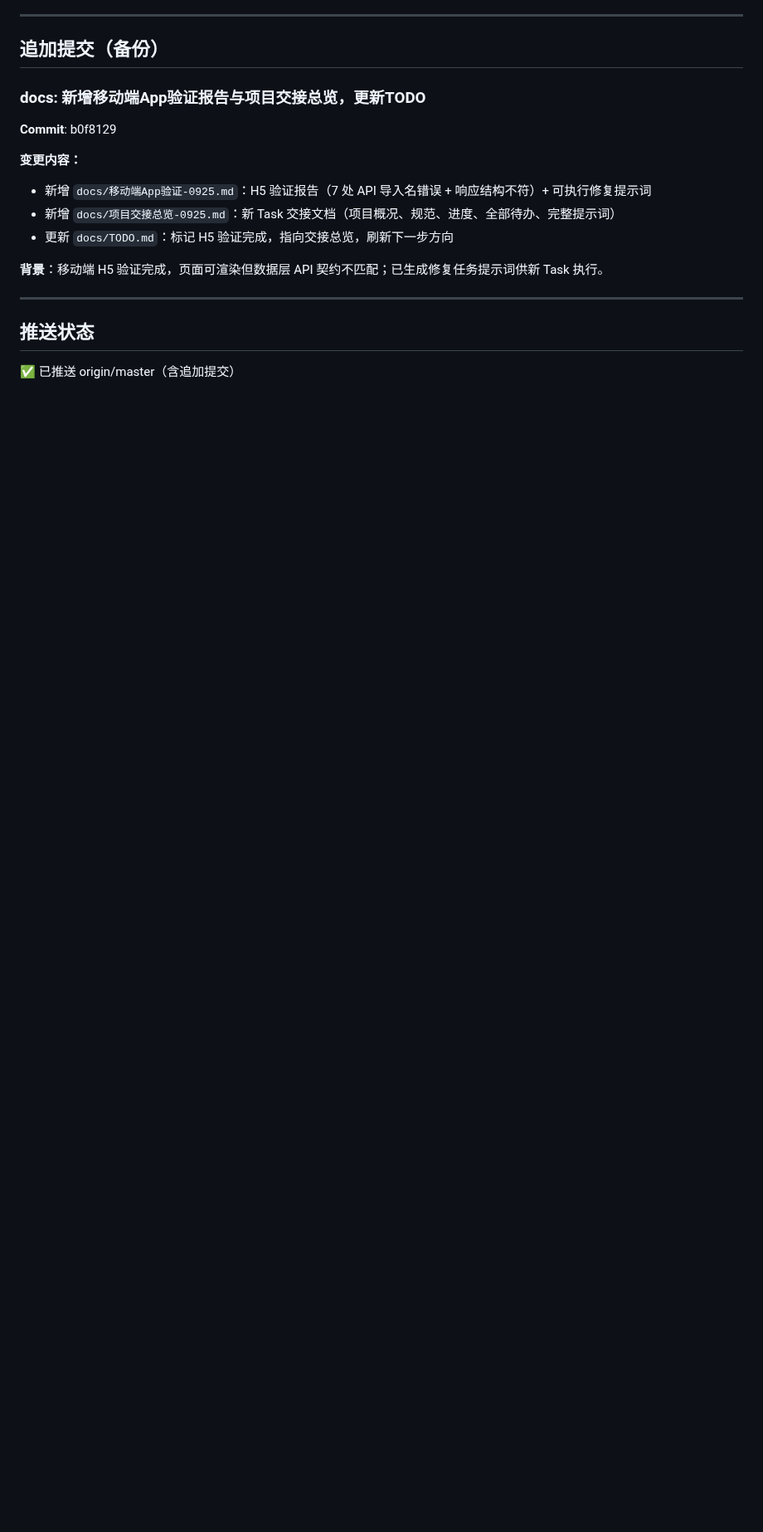
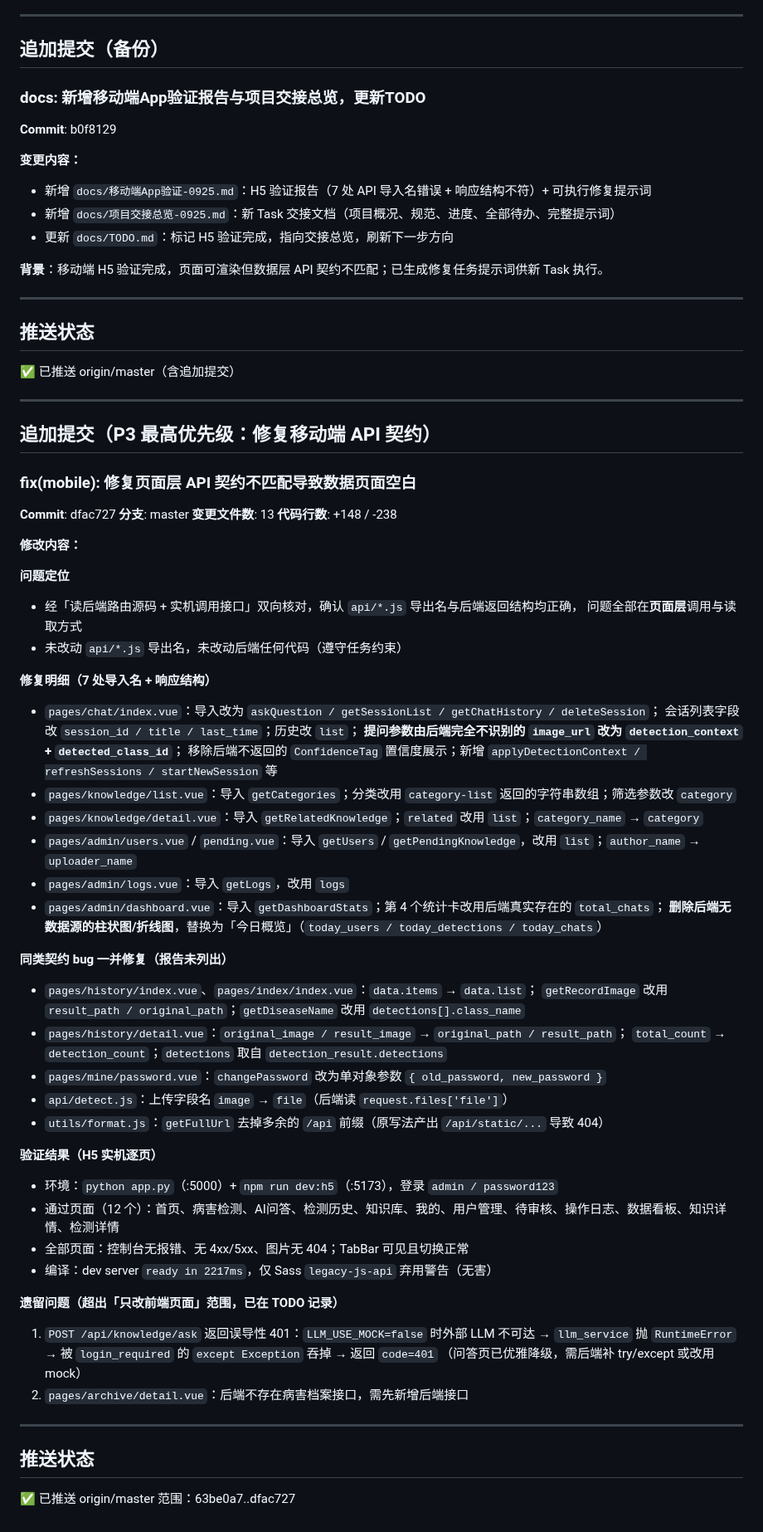
Before and after one commit to BLackAntF/AIWORK, a Markdown page: Logs/git/2026-09-25.md, the part around the change. Shown at 83% size. Drawn GitHub-style; blank space fills up the shorter version.

Commit message:
docs: 记录移动端 API 契约修复结果与遗留问题
- TODO.md：标记页面层 API 契约问题已修复、H5 逐页验证通过，P3 更新为仅剩 Phase 6；新增「遗留问题」小节（/api/knowledge/ask 误导性 401、archive/detail 缺后端接口）
- Logs/git/2026-09-25.md：追加 dfac727 提交详情与 H5 实机逐页验证结果

```diff
--- a/Logs/git/2026-09-25.md
+++ b/Logs/git/2026-09-25.md
@@ -129,3 +129,59 @@
 
 ## 推送状态
 ✅ 已推送 origin/master（含追加提交）
+
+---
+
+## 追加提交（P3 最高优先级：修复移动端 API 契约）
+
+### fix(mobile): 修复页面层 API 契约不匹配导致数据页面空白
+**Commit**: dfac727
+**分支**: master
+**变更文件数**: 13
+**代码行数**: +148 / -238
+
+**修改内容：**
+
+**问题定位**
+- 经「读后端路由源码 + 实机调用接口」双向核对，确认 `api/*.js` 导出名与后端返回结构均正确，
+  问题全部在**页面层**调用与读取方式
+- 未改动 `api/*.js` 导出名，未改动后端任何代码（遵守任务约束）
+
+**修复明细（7 处导入名 + 响应结构）**
+- `pages/chat/index.vue`：导入改为 `askQuestion / getSessionList / getChatHistory / deleteSession`；
+  会话列表字段改 `session_id / title / last_time`；历史改 `list`；
+  **提问参数由后端完全不识别的 `image_url` 改为 `detection_context` + `detected_class_id`**；
+  移除后端不返回的 `ConfidenceTag` 置信度展示；新增 `applyDetectionContext / refreshSessions / startNewSession` 等
+- `pages/knowledge/list.vue`：导入 `getCategories`；分类改用 `category-list` 返回的字符串数组；筛选参数改 `category`
+- `pages/knowledge/detail.vue`：导入 `getRelatedKnowledge`；`related` 改用 `list`；`category_name` → `category`
+- `pages/admin/users.vue` / `pending.vue`：导入 `getUsers` / `getPendingKnowledge`，改用 `list`；`author_name` → `uploader_name`
+- `pages/admin/logs.vue`：导入 `getLogs`，改用 `logs`
+- `pages/admin/dashboard.vue`：导入 `getDashboardStats`；第 4 个统计卡改用后端真实存在的 `total_chats`；
+  **删除后端无数据源的柱状图/折线图**，替换为「今日概览」（`today_users / today_detections / today_chats`）
+
+**同类契约 bug 一并修复（报告未列出）**
+- `pages/history/index.vue`、`pages/index/index.vue`：`data.items` → `data.list`；
+  `getRecordImage` 改用 `result_path / original_path`；`getDiseaseName` 改用 `detections[].class_name`
+- `pages/history/detail.vue`：`original_image / result_image` → `original_path / result_path`；
+  `total_count` → `detection_count`；`detections` 取自 `detection_result.detections`
+- `pages/mine/password.vue`：`changePassword` 改为单对象参数 `{ old_password, new_password }`
+- `api/detect.js`：上传字段名 `image` → `file`（后端读 `request.files['file']`）
+- `utils/format.js`：`getFullUrl` 去掉多余的 `/api` 前缀（原写法产出 `/api/static/...` 导致 404）
+
+**验证结果（H5 实机逐页）**
+- 环境：`python app.py`（:5000）+ `npm run dev:h5`（:5173），登录 `admin / password123`
+- 通过页面（12 个）：首页、病害检测、AI问答、检测历史、知识库、我的、用户管理、待审核、操作日志、数据看板、知识详情、检测详情
+- 全部页面：控制台无报错、无 4xx/5xx、图片无 404；TabBar 可见且切换正常
+- 编译：dev server `ready in 2217ms`，仅 Sass `legacy-js-api` 弃用警告（无害）
+
+**遗留问题（超出「只改前端页面」范围，已在 TODO 记录）**
+1. `POST /api/knowledge/ask` 返回误导性 401：`LLM_USE_MOCK=false` 时外部 LLM 不可达 →
+   `llm_service` 抛 `RuntimeError` → 被 `login_required` 的 `except Exception` 吞掉 → 返回 `code=401`
+   （问答页已优雅降级，需后端补 try/except 或改用 mock）
+2. `pages/archive/detail.vue`：后端不存在病害档案接口，需先新增后端接口
+
+---
+
+## 推送状态
+✅ 已推送 origin/master
+范围：63be0a7..dfac727
```
Also changed, not shown: 1 other file.
